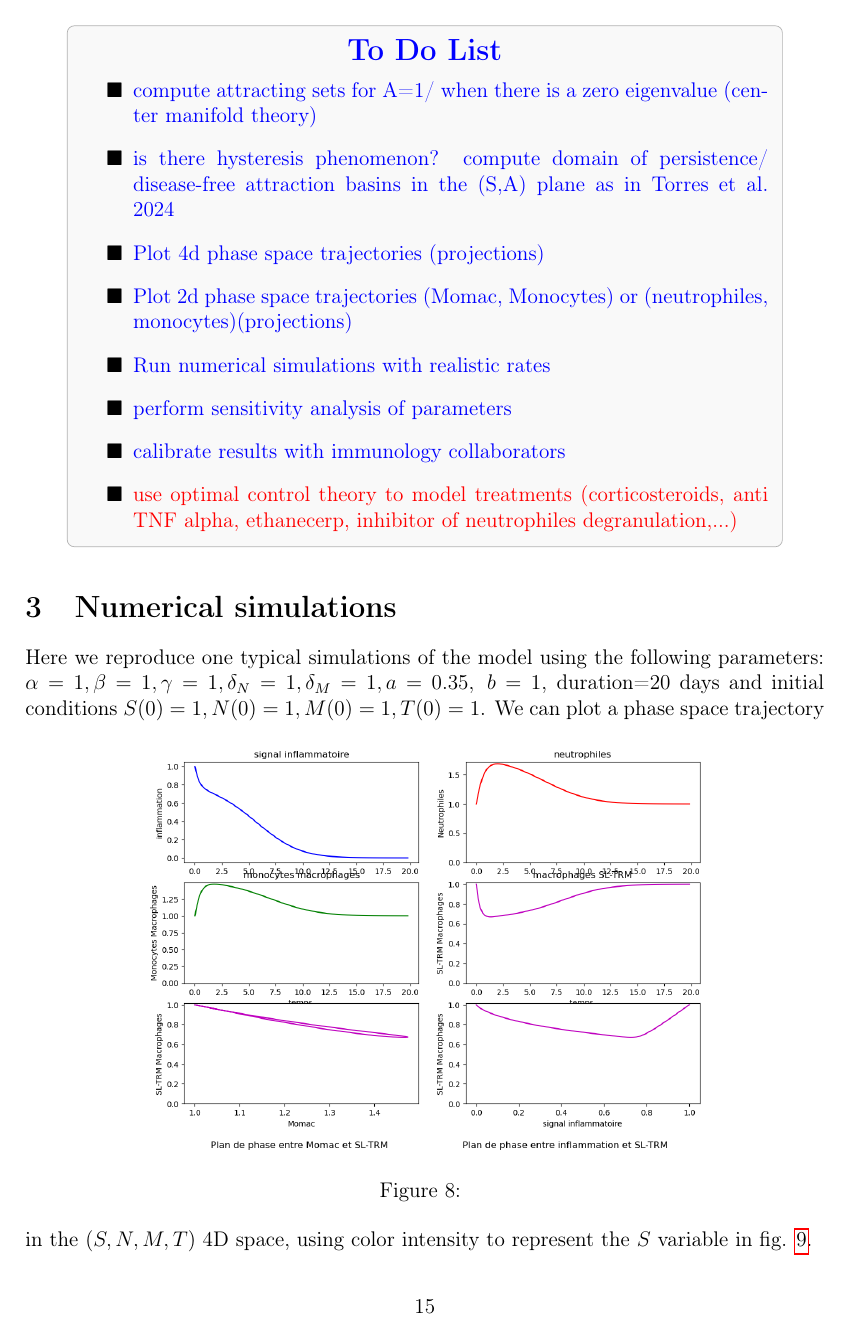
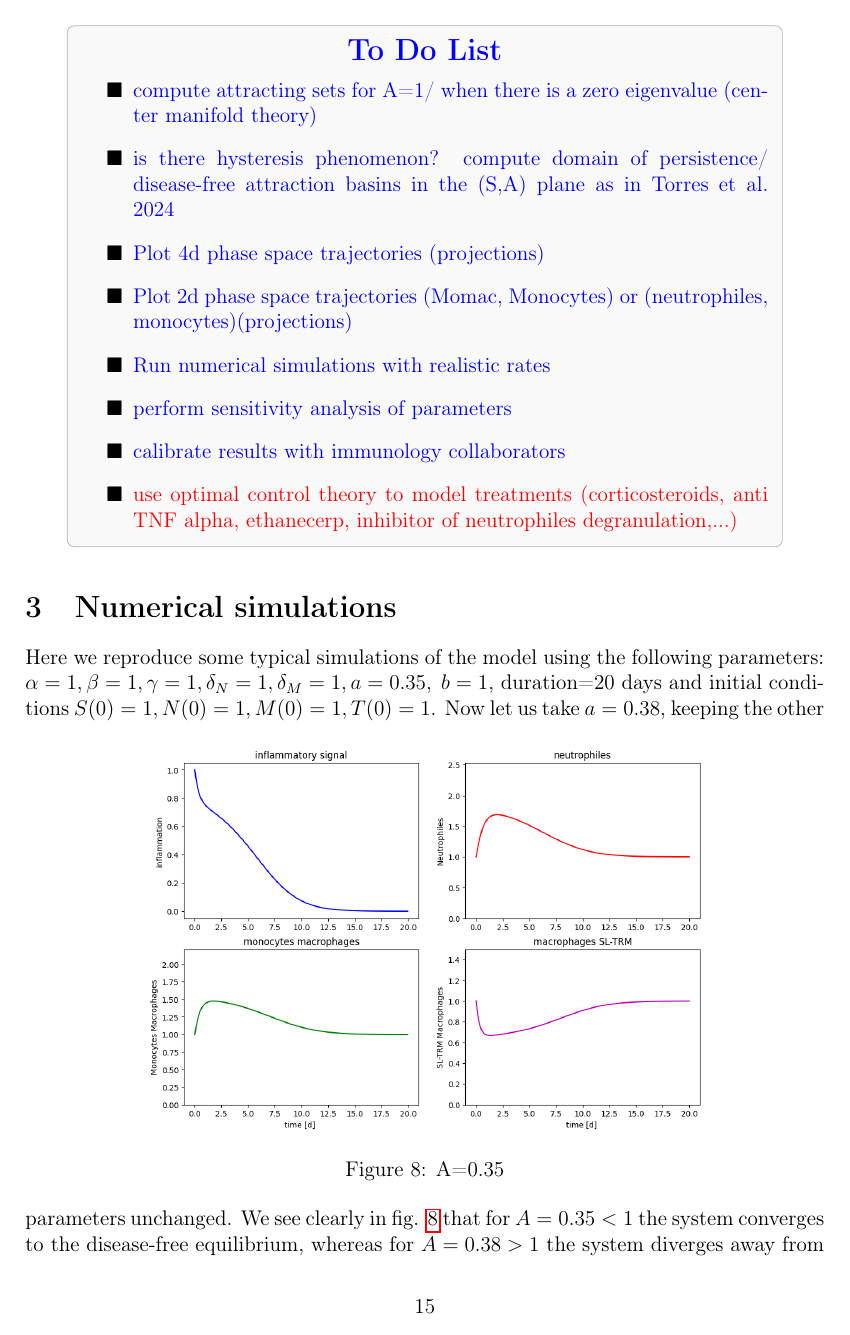
Before and after one commit to azerad/immunomath, a LaTeX paper (arthritis_model_oliv.tex): page 15 of 18 before the commit and page 15 of 19 after it. Compiled offline with pdfLaTeX.

Commit message:
new simulations for different A and S0 values

```diff
--- a/arthritis_model_oliv.tex
+++ b/arthritis_model_oliv.tex
@@ -692,14 +692,13 @@ We can plot the bifurcation diagram in the $(A,S^*)$ plane (see Figure \ref{fig:
 \end{tikzpicture}
 \end{center}
 \section{Numerical simulations}
-Here we reproduce one typical simulations of the model using the following parameters:
+Here we reproduce some typical simulations of the model using the following parameters:
 $\alpha=1, \beta=1, \gamma=1,
        \delta_N=1, \delta_M=1, a=0.35,\; b=1$,  duration=20 days and initial conditions $S(0)=1, N(0)=1, M(0)=1, T(0)=1$.
 \begin{figure}[htbp]
     \centering
-    \includegraphics[width=.7\textwidth]{output.png}
-    %\includegraphics[height= .2\textheight, width=.9\textwidth]{arthritis_2.png}
-    %\includegraphics[height= .2\textheight, width=.9\textwidth]{arthritis_3.png}
-    %\includegraphics[height= .2\textheight, width=.9\textwidth]{arthritis_4.png}
-    \caption{}
+    \includegraphics[width=.7\textwidth]{A=0,35.png}
+    \caption{A=0.35}
+    \label{035}
 \end{figure}
+Now let us take $a=0.38$, keeping the other parameters unchanged.
@@ -705,0 +709,3 @@ $\alpha=1, \beta=1, \gamma=1,
+    \label{038}
+\end{figure}
+We see clearly  in fig. \ref{035} that for $A=0.35 < 1$ the system converges to the disease-free equilibrium, whereas for $A=0.38 > 1$ the system diverges away from this equilibrium, indicating a chronic inflammatory state, see fig. \ref{038}.
@@ -706,3 +728,5 @@ $\alpha=1, \beta=1, \gamma=1,
+\bigskip\\
+\par\noindent
 We can plot a phase space trajectory in the $(S,N,M,T)$ 4D space, using color intensity to represent the $S$ variable in fig. \ref{phase_space_color}.
 \begin{figure}[!htbp]
     \centering
```
Also changed, not shown: A=0,35.png (added), A=0,38.png (added), A=0,38_S0=0,5.png (added), A=0,38_S0=0,5_M=0,1_T=0,05.png (added), arthritis_model_oliv.pdf, bifurcation.png (added), onepositive_twonegative_A=1.png, three_roots.png, three_roots_A=1.png, arthritis_model_oliv.tex (28 more changed lines), 1 other file.
